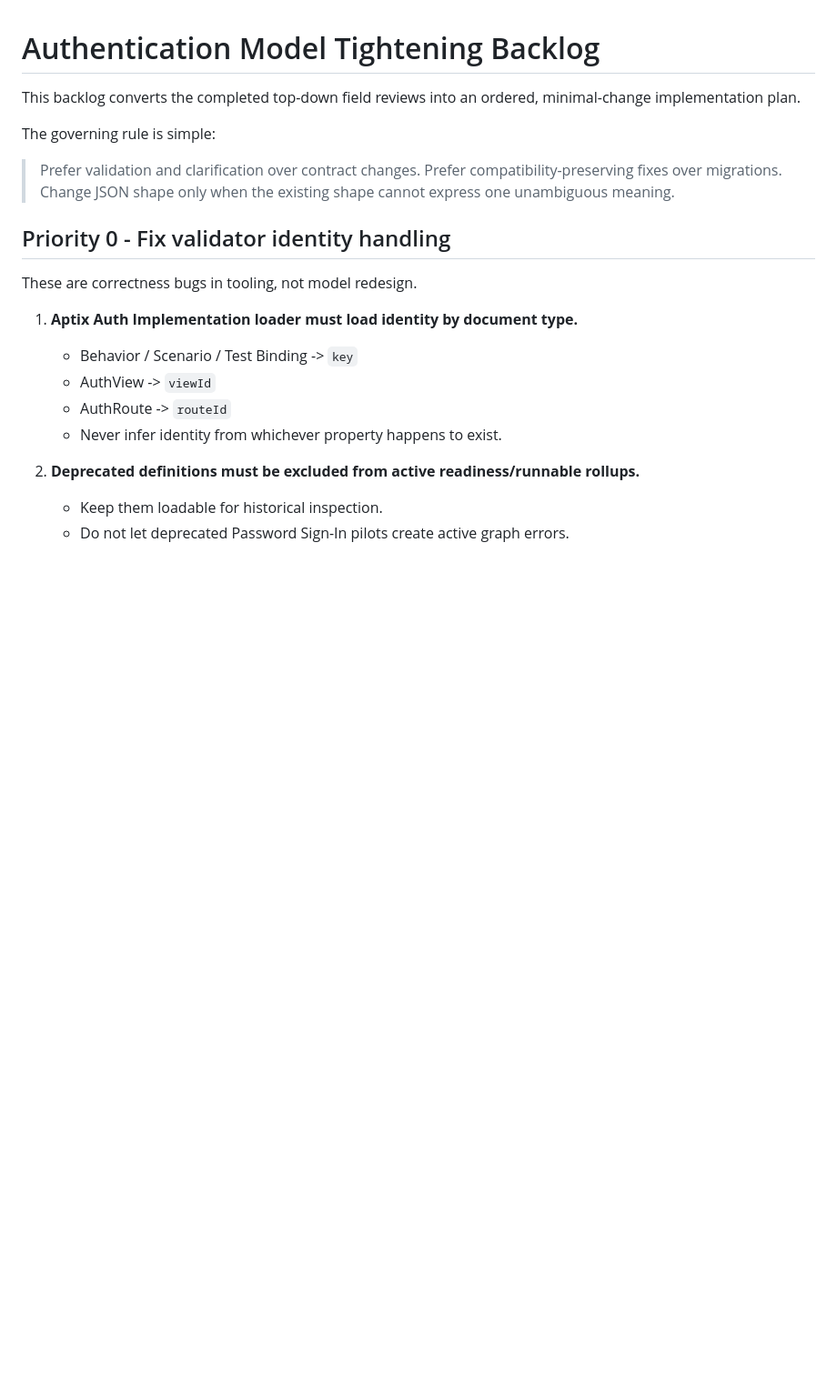
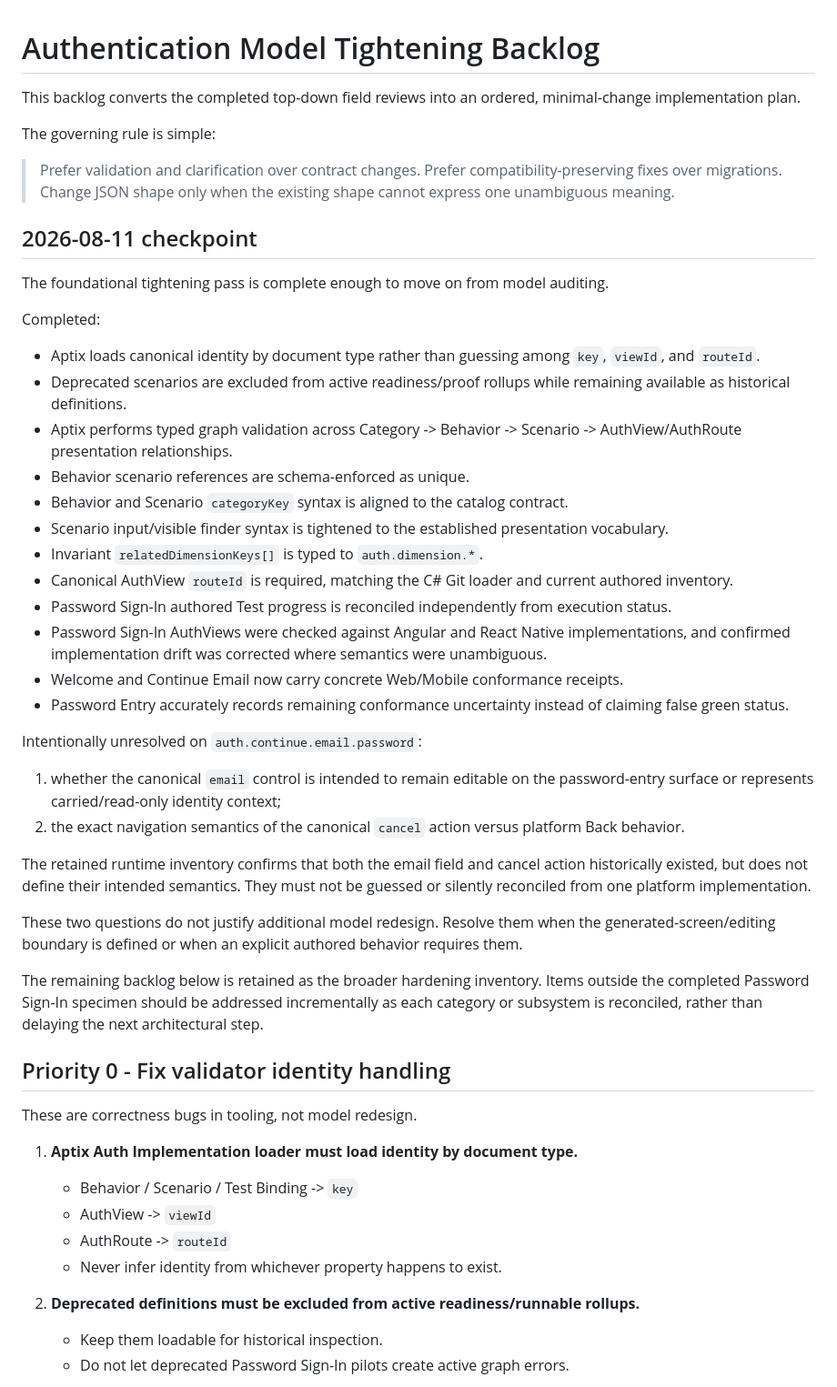
Before and after one commit to LagoVista/UserAdmin, a Markdown page: auth-model/AUTH-MODEL-TIGHTENING-BACKLOG.md, the part around the change. Shown at 91% size. Rendered like a GitHub page; blank space fills up the shorter version.

Commit message:
record auth model tightening checkpoint

```diff
--- a/auth-model/AUTH-MODEL-TIGHTENING-BACKLOG.md
+++ b/auth-model/AUTH-MODEL-TIGHTENING-BACKLOG.md
@@ -5,6 +5,36 @@ This backlog converts the completed top-down field reviews into an ordered, mini
 The governing rule is simple:
 
 > Prefer validation and clarification over contract changes. Prefer compatibility-preserving fixes over migrations. Change JSON shape only when the existing shape cannot express one unambiguous meaning.
+
+## 2026-08-11 checkpoint
+
+The foundational tightening pass is complete enough to move on from model auditing.
+
+Completed:
+
+- Aptix loads canonical identity by document type rather than guessing among `key`, `viewId`, and `routeId`.
+- Deprecated scenarios are excluded from active readiness/proof rollups while remaining available as historical definitions.
+- Aptix performs typed graph validation across Category -> Behavior -> Scenario -> AuthView/AuthRoute presentation relationships.
+- Behavior scenario references are schema-enforced as unique.
+- Behavior and Scenario `categoryKey` syntax is aligned to the catalog contract.
+- Scenario input/visible finder syntax is tightened to the established presentation vocabulary.
+- Invariant `relatedDimensionKeys[]` is typed to `auth.dimension.*`.
+- Canonical AuthView `routeId` is required, matching the C# Git loader and current authored inventory.
+- Password Sign-In authored Test progress is reconciled independently from execution status.
+- Password Sign-In AuthViews were checked against Angular and React Native implementations, and confirmed implementation drift was corrected where semantics were unambiguous.
+- Welcome and Continue Email now carry concrete Web/Mobile conformance receipts.
+- Password Entry accurately records remaining conformance uncertainty instead of claiming false green status.
+
+Intentionally unresolved on `auth.continue.email.password`:
+
+1. whether the canonical `email` control is intended to remain editable on the password-entry surface or represents carried/read-only identity context;
+2. the exact navigation semantics of the canonical `cancel` action versus platform Back behavior.
+
+The retained runtime inventory confirms that both the email field and cancel action historically existed, but does not define their intended semantics. They must not be guessed or silently reconciled from one platform implementation.
+
+These two questions do not justify additional model redesign. Resolve them when the generated-screen/editing boundary is defined or when an explicit authored behavior requires them.
+
+The remaining backlog below is retained as the broader hardening inventory. Items outside the completed Password Sign-In specimen should be addressed incrementally as each category or subsystem is reconciled, rather than delaying the next architectural step.
 
 ## Priority 0 - Fix validator identity handling
 
```
